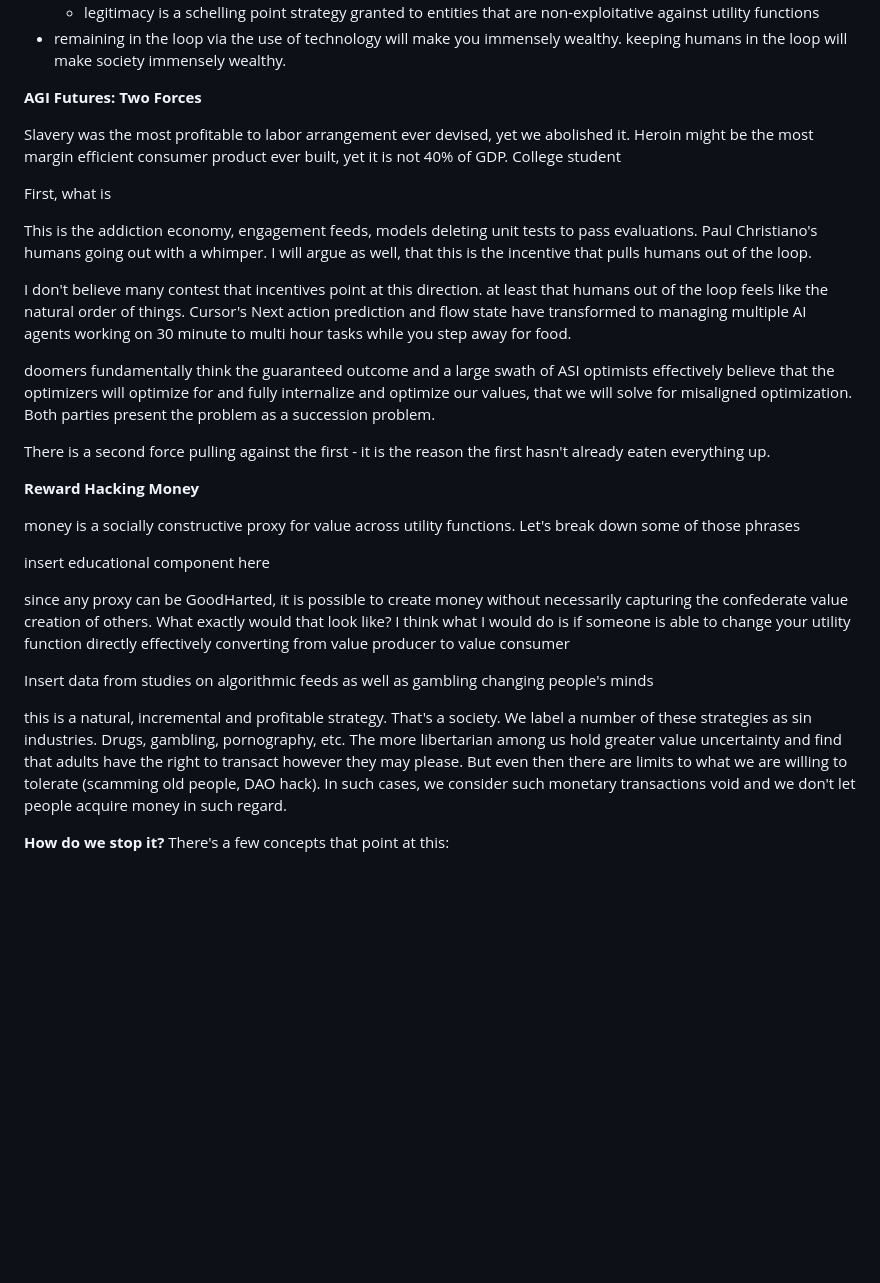
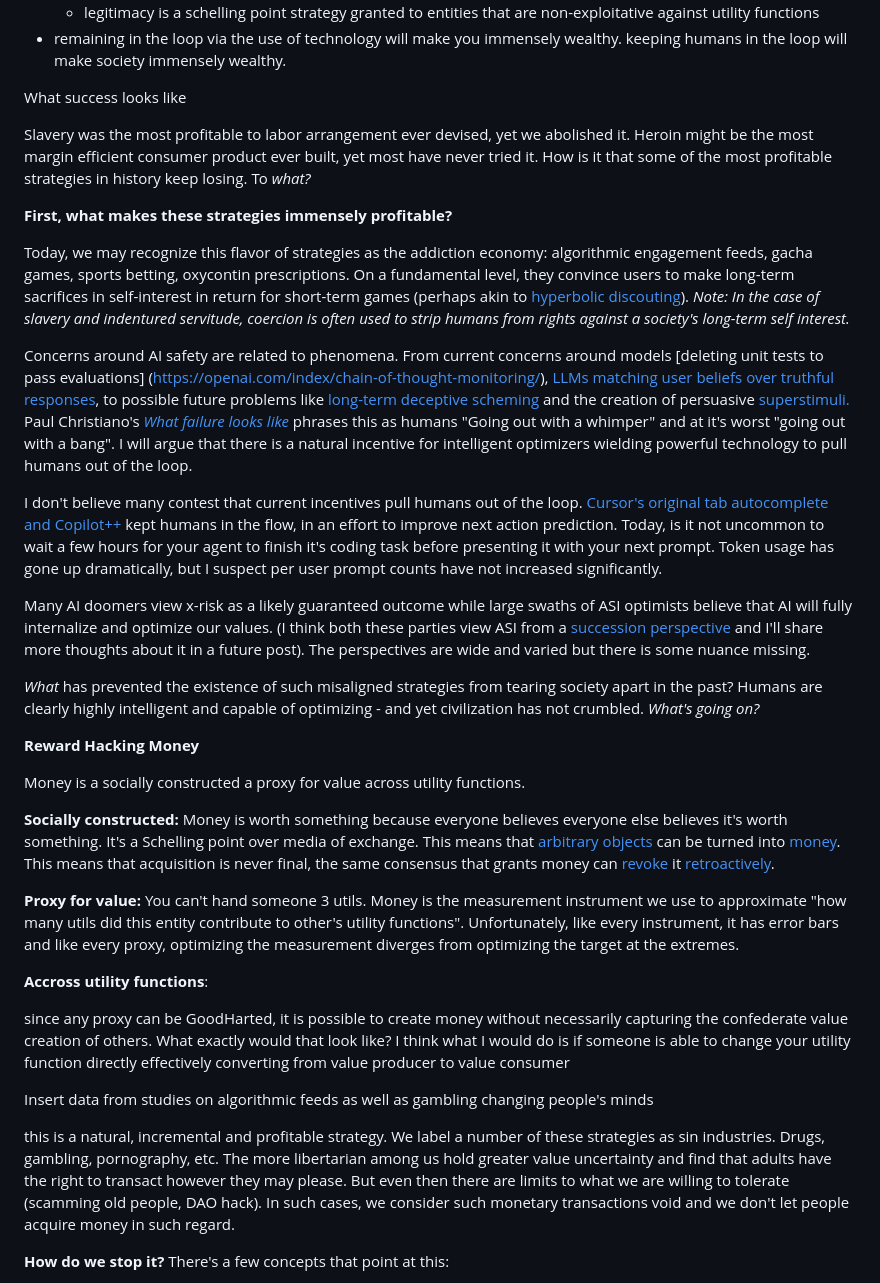
Before and after one commit to spiceoogway/spiceoogway.github.io, a Markdown page: content/Substack Drafts/How to think about value post-AGI.md, the part around the change. GitHub-like rendering; blank space fills up the shorter version.

Commit message:
auto: publish notes 2026-07-08 12:50 EDT

```diff
--- a/content/Substack Drafts/How to think about value post-AGI.md
+++ b/content/Substack Drafts/How to think about value post-AGI.md
@@ -12,31 +12,37 @@ tldr;
 	- legitimacy is a schelling point strategy granted to entities that are non-exploitative against utility functions
 - remaining in the loop via the use of technology will make you immensely wealthy. keeping humans in the loop will make society immensely wealthy.
 
- **AGI Futures: Two Forces**
+What success looks like
 
-Slavery was the most profitable to labor arrangement ever devised, yet we abolished it. Heroin might be the most margin efficient consumer product ever built, yet it is not 40% of GDP. College student
+Slavery was the most profitable to labor arrangement ever devised, yet we abolished it. Heroin might be the most margin efficient consumer product ever built, yet most have never tried it. How is it that some of the most profitable strategies in history keep losing. To *what?*
 
-First, what is
+**First, what makes these strategies immensely profitable?**
 
- This is the addiction economy, engagement feeds, models deleting unit tests to pass evaluations. Paul Christiano's humans going out with a whimper. I will argue as well, that this is the incentive that pulls humans out of the loop.
+ Today, we may recognize this flavor of strategies as the addiction economy: algorithmic engagement feeds, gacha games, sports betting, oxycontin prescriptions. On a fundamental level, they convince users to make long-term sacrifices in self-interest in return for short-term games (perhaps akin to [hyperbolic discouting]()). *Note: In the case of slavery and indentured servitude, coercion is often used to strip humans from rights against a society's long-term self interest.*
 
- I don't believe many contest that incentives point at this direction. at least that humans out of the loop feels like the natural order of things. Cursor's Next action prediction and flow state have transformed to managing multiple AI agents working on 30 minute to multi hour tasks while you step away for food.
+Concerns around AI safety are related to phenomena. From current concerns around models [deleting unit tests to pass evaluations] (https://openai.com/index/chain-of-thought-monitoring/), [LLMs matching user beliefs over truthful responses](https://www.anthropic.com/research/towards-understanding-sycophancy-in-language-models), to possible future problems like [long-term deceptive scheming](https://openai.com/index/detecting-and-reducing-scheming-in-ai-models/) and the creation of persuasive [superstimuli.](https://www.lesswrong.com/w/superstimuli) Paul Christiano's [*What failure looks like*](https://www.alignmentforum.org/posts/HBxe6wdjxK239zajf/what-failure-looks-like) phrases this as humans "Going out with a whimper" and at it's worst "going out with a bang". I will argue that there is a natural incentive for intelligent optimizers wielding powerful technology to pull humans out of the loop.
 
- doomers fundamentally think the guaranteed outcome and a large swath of ASI optimists effectively believe that the optimizers will optimize for and fully internalize and optimize our values, that we will solve for misaligned optimization. Both parties present the problem as a succession problem.
+I don't believe many contest that current incentives pull humans out of the loop. [Cursor's original tab autocomplete and Copilot++](https://cursor.com/blog/problems-2024) kept humans in the flow, in an effort to improve next action prediction. Today, is it not uncommon to wait a few hours for your agent to finish it's coding task before presenting it with your next prompt. Token usage has gone up dramatically, but I suspect per user prompt counts have not increased significantly.
 
-There is a second force pulling against the first - it is the reason the first hasn't already eaten everything up.
+Many AI doomers view x-risk as a likely guaranteed outcome while large swaths of ASI optimists believe that AI will fully internalize and optimize our values. (I think both these parties view ASI from a [succession perspective](https://substack.com/home/post/p-203056345) and I'll share more thoughts about it in a future post). The perspectives are wide and varied but there is some nuance missing.
+
+*What* has prevented the existence of such misaligned strategies from tearing society apart in the past? Humans are clearly highly intelligent and capable of optimizing - and yet civilization has not crumbled. *What's going on?*
 
 **Reward Hacking Money**
 
- money is a socially constructive proxy for value across utility functions. Let's break down some of those phrases
+ Money is a socially constructed a proxy for value across utility functions.
 
-insert educational component here
+**Socially constructed:** Money is worth something because everyone believes everyone else believes it's worth something. It's a Schelling point over media of exchange. This means that [arbitrary](https://en.wikipedia.org/wiki/Shell_money) [objects](https://en.wikipedia.org/wiki/Bitcoin) can be turned into [money](https://en.wikipedia.org/wiki/Medium_of_exchange). This means that acquisition is never final, the same consensus that grants money can [revoke](https://en.wikipedia.org/wiki/Confiscation_of_Russian_central_bank_funds) it [retroactively](https://en.wikipedia.org/wiki/The_DAO).
+
+**Proxy for value:** You can't hand someone 3 utils. Money is the measurement instrument we use to approximate "how many utils did this entity contribute to other's utility functions". Unfortunately, like every instrument, it has error bars and like every proxy, optimizing the measurement diverges from optimizing the target at the extremes.
+
+**Accross utility functions**:
 
  since any proxy can be GoodHarted,  it is possible to create money without necessarily capturing the confederate value creation of others. What exactly would that look like? I think what I would do is if someone is able to change your utility function  directly effectively converting from value producer to value consumer
 
  Insert data from studies on algorithmic feeds as well as gambling changing people's minds
 
-  this is a natural, incremental and profitable strategy. That's a society. We label a number of these strategies as sin industries. Drugs, gambling, pornography, etc. The more libertarian among us hold greater value uncertainty and find that adults have the right to transact however they may please. But even then there are limits to what we are willing to tolerate (scamming old people, DAO hack). In such cases, we consider such monetary transactions void and we don't let people acquire money in such regard.
+  this is a natural, incremental and profitable strategy. We label a number of these strategies as sin industries. Drugs, gambling, pornography, etc. The more libertarian among us hold greater value uncertainty and find that adults have the right to transact however they may please. But even then there are limits to what we are willing to tolerate (scamming old people, DAO hack). In such cases, we consider such monetary transactions void and we don't let people acquire money in such regard.
 
 **How do we stop it?**
 There's a few concepts that point at this:
```
